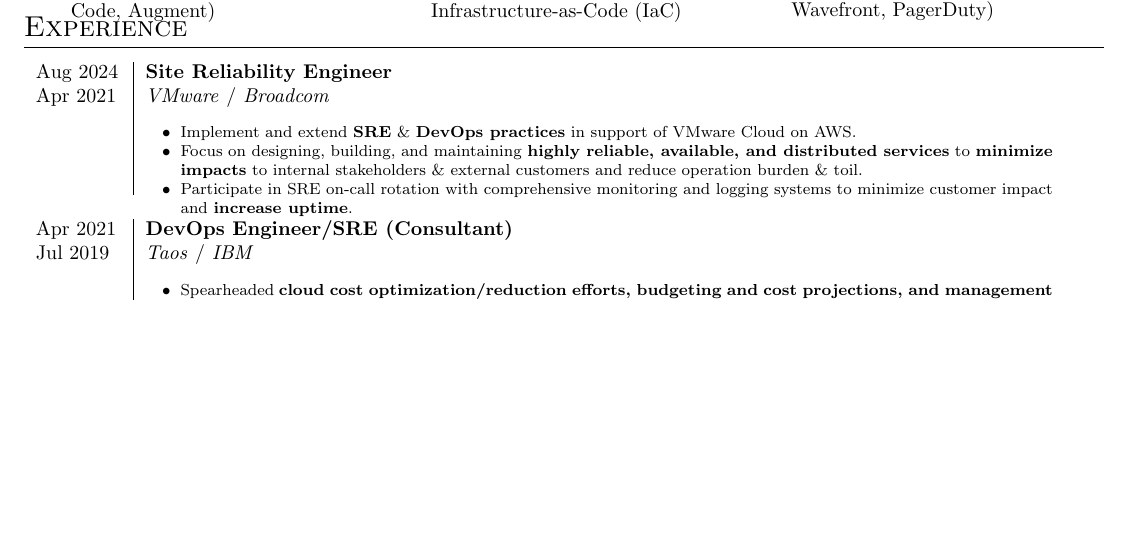
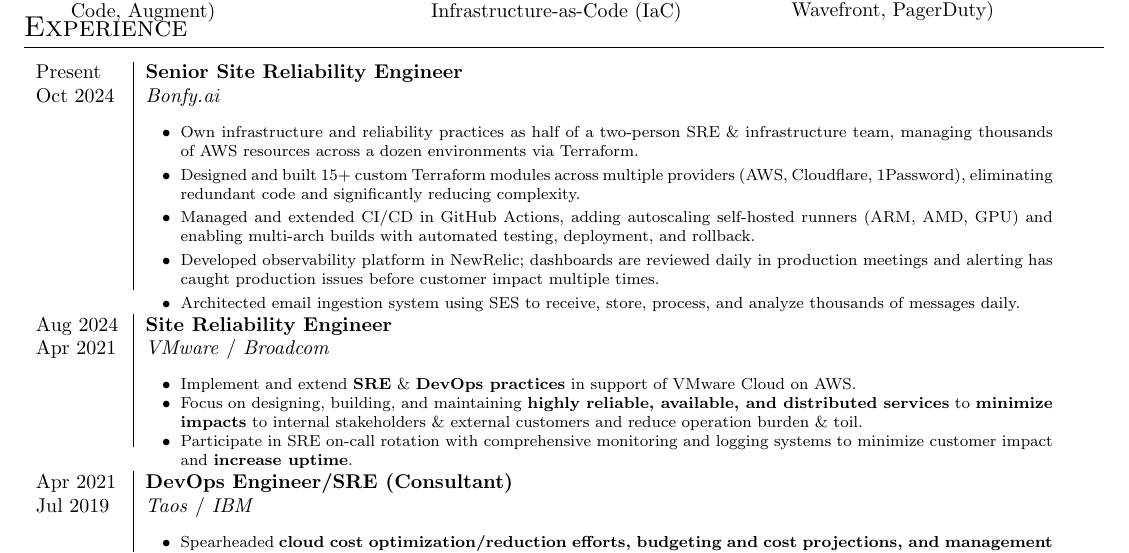
Before and after one commit to jacobfgrant/cv, a LaTeX CV (cv.tex): part of the page, cut so that both start at the same text, the shorter picture padded with empty space. Compiled offline with pdfLaTeX.

Commit message:
Add Bonfy.ai job section
Adds my Senior SRE job at Bonfy.ai with a lengthy and in-depth
description of the major accomplishments and responsibilities. This is
my most recent position and the one most relevant to my career
progression.

```diff
--- a/cv.tex
+++ b/cv.tex
@@ -149,6 +149,31 @@
 
 \begin{tabular}{p{1.5cm}|p{16cm}}
 
+    Present & \textbf{Senior Site Reliability Engineer}
+    \\
+    Oct 2024 & \emph{Bonfy.ai}
+    \\
+    & \begin{itemize}
+        \setlength{\itemsep}{0.25em}
+        \footnotesize{
+            \item Own infrastructure and reliability practices as half of a two-person SRE \& infrastructure team, managing thousands of AWS resources across a dozen environments via Terraform.
+
+            \item Designed and built 15+ custom Terraform modules across multiple providers (AWS, Cloudflare, 1Password), eliminating redundant code and significantly reducing complexity.
+
+            \item Managed and extended CI/CD in GitHub Actions, adding autoscaling self-hosted runners (ARM, AMD, GPU) and enabling multi-arch builds with automated testing, deployment, and rollback.
+
+            \item Developed observability platform in NewRelic; dashboards are reviewed daily in production meetings and alerting has caught production issues before customer impact multiple times.
+
+            \item Architected email ingestion system using SES to receive, store, process, and analyze thousands of messages daily.
+            }
+
+        \afterlistspace
+    \end{itemize}
+
+    \\
+    \multicolumn{2}{c}{}
+    \\
+
     Aug 2024 & \textbf{Site Reliability Engineer}
     \\
     Apr 2021 & \emph{VMware} / \emph{Broadcom}
```
